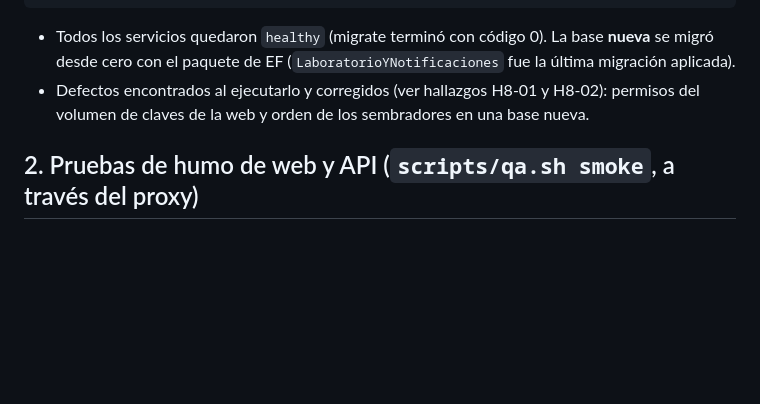
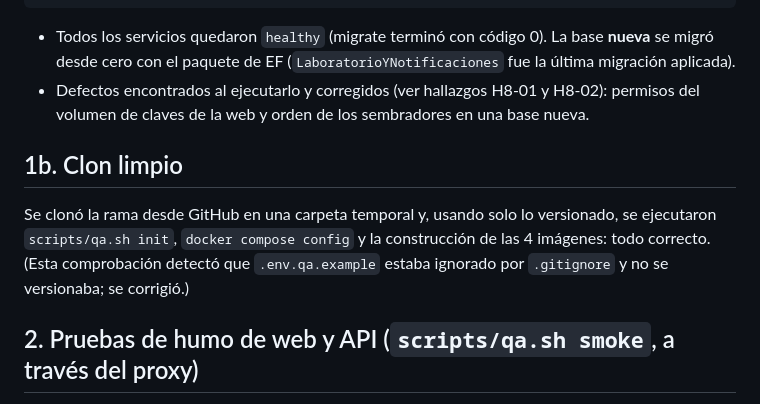
Before and after one commit to AllanChiquinG/ProyectoQA, a Markdown page: documentacion/evidencias/entrega-8-verificacion.md, the part around the change. Rendered like a GitHub page; blank space fills up the shorter version.

Commit message:
Entrega 8: evidencia del clon limpio
Co-Authored-By: Claude Sonnet 5.5 <noreply@anthropic.com>

````diff
--- a/documentacion/evidencias/entrega-8-verificacion.md
+++ b/documentacion/evidencias/entrega-8-verificacion.md
@@ -10,6 +10,9 @@ scripts/qa.sh init && scripts/qa.sh up && scripts/qa.sh seed
 ```
 - Todos los servicios quedaron `healthy` (migrate terminó con código 0). La base **nueva** se migró desde cero con el paquete de EF (`LaboratorioYNotificaciones` fue la última migración aplicada).
 - Defectos encontrados al ejecutarlo y corregidos (ver hallazgos H8-01 y H8-02): permisos del volumen de claves de la web y orden de los sembradores en una base nueva.
+
+## 1b. Clon limpio
+Se clonó la rama desde GitHub en una carpeta temporal y, usando solo lo versionado, se ejecutaron `scripts/qa.sh init`, `docker compose config` y la construcción de las 4 imágenes: todo correcto. (Esta comprobación detectó que `.env.qa.example` estaba ignorado por `.gitignore` y no se versionaba; se corrigió.)
 
 ## 2. Pruebas de humo de web y API (`scripts/qa.sh smoke`, a través del proxy)
 
````
